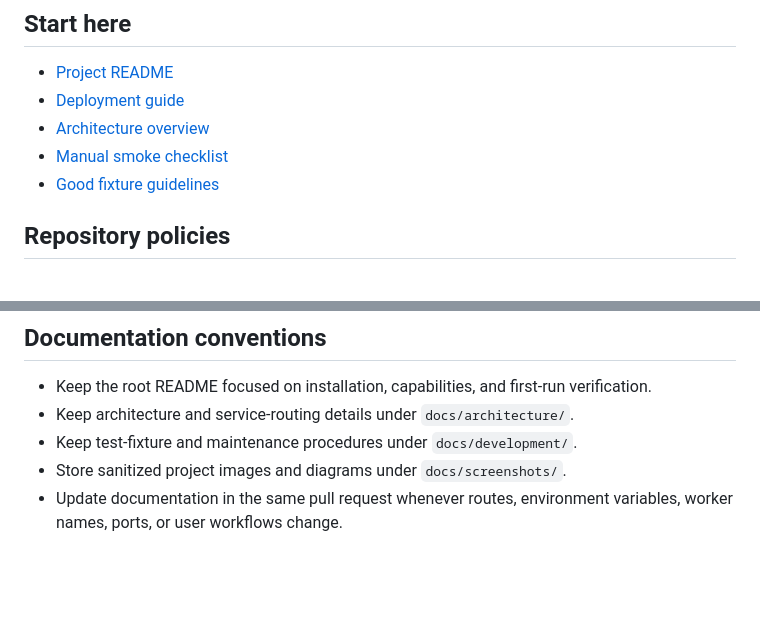
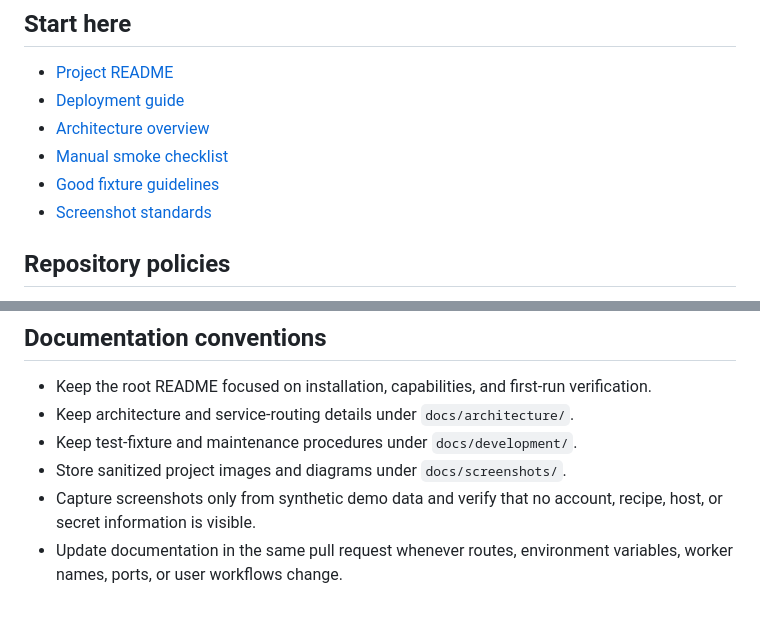
Before and after one commit to ckoenig673/recipe-clipper, a Markdown page: docs/README.md, 2 parts joined by grey strips. Rendered like a GitHub page; blank space fills up the shorter version.

```diff
--- a/docs/README.md
+++ b/docs/README.md
@@ -9,6 +9,7 @@
 - [Architecture overview](architecture/README.md)
 - [Manual smoke checklist](development/manual-smoke-checklist.md)
 - [Good fixture guidelines](development/good-fixture-guidelines.md)
+- [Screenshot standards](screenshots/README.md)
 
 ## Repository policies
 
@@ -27,4 +28,5 @@
 - Keep architecture and service-routing details under `docs/architecture/`.
 - Keep test-fixture and maintenance procedures under `docs/development/`.
 - Store sanitized project images and diagrams under `docs/screenshots/`.
+- Capture screenshots only from synthetic demo data and verify that no account, recipe, host, or secret information is visible.
 - Update documentation in the same pull request whenever routes, environment variables, worker names, ports, or user workflows change.
```
Also changed, not shown: README.md (+16 -3 lines), docs/screenshots/README.md (added, +19 -0 lines), docs/screenshots/recipe-clipper-library.jpg (added).
